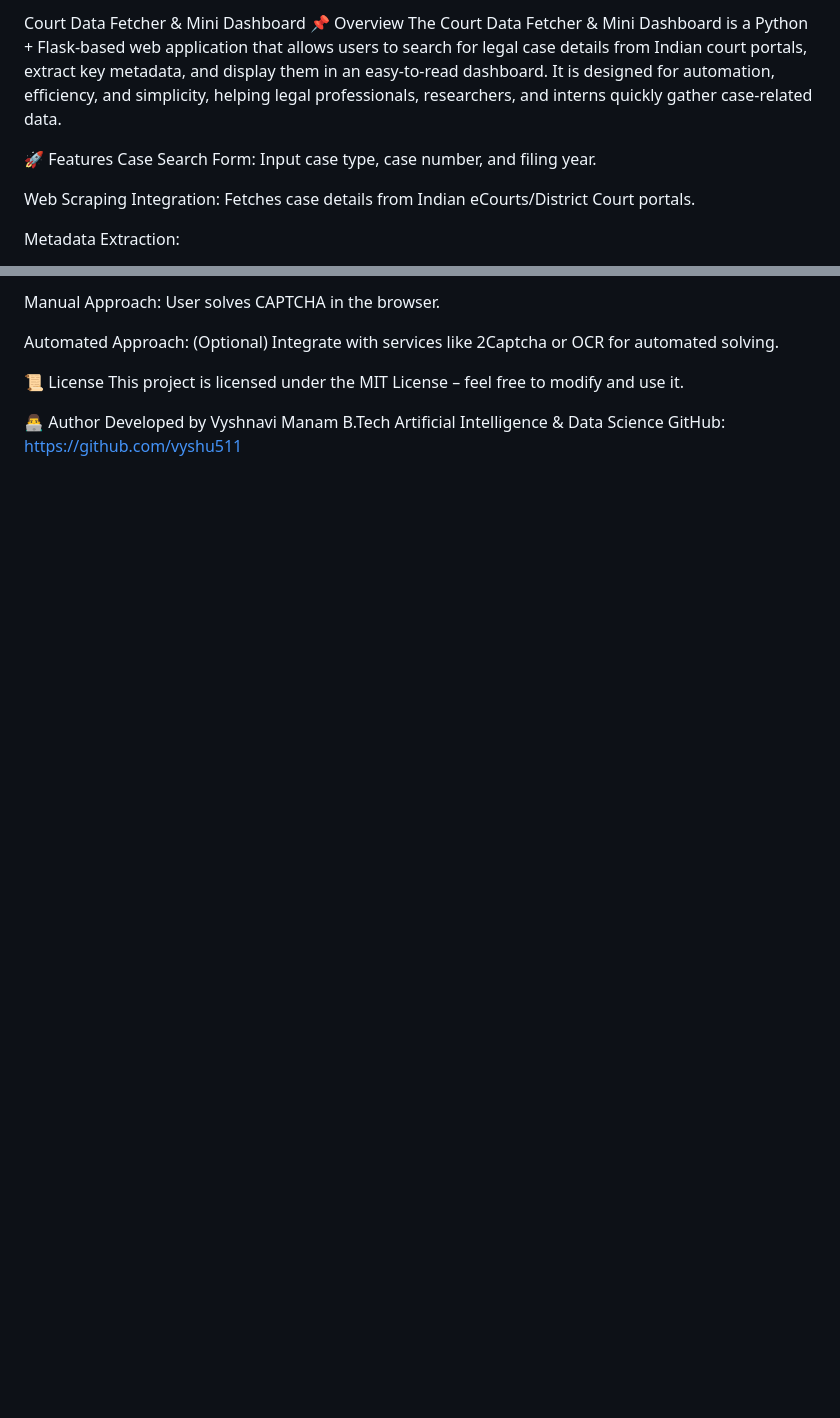
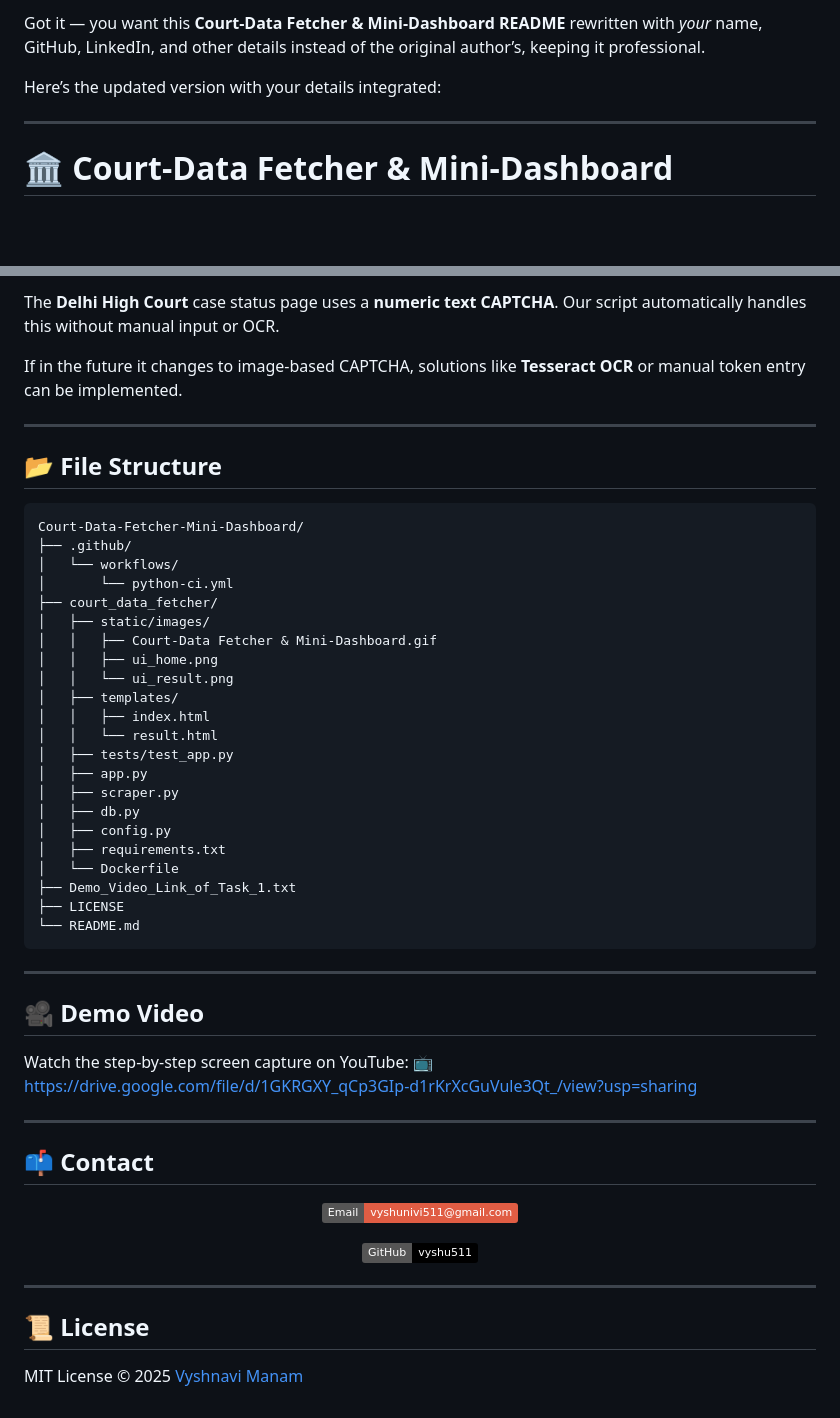
Before and after one commit to vyshu511/Court-Data-Fetcher-Mini-Dashboard, a Markdown page: README.md, 2 parts joined by grey strips. GitHub-like rendering; badges without logos; blank space fills up the shorter version.

````diff
--- a/README.md
+++ b/README.md
@@ -1,12 +1,8 @@
-Court Data Fetcher & Mini Dashboard
-📌 Overview
-The Court Data Fetcher & Mini Dashboard is a Python + Flask-based web application that allows users to search for legal case details from Indian court portals, extract key metadata, and display them in an easy-to-read dashboard.
-It is designed for automation, efficiency, and simplicity, helping legal professionals, researchers, and interns quickly gather case-related data.
+Got it — you want this **Court-Data Fetcher & Mini-Dashboard README** rewritten with *your* name, GitHub, LinkedIn, and other details instead of the original author’s, keeping it professional.
 
-🚀 Features
-Case Search Form: Input case type, case number, and filing year.
+Here’s the updated version with your details integrated:
 
-Web Scraping Integration: Fetches case details from Indian eCourts/District Court portals.
+---
 
-Metadata Extraction:
+# 🏛️ Court-Data Fetcher & Mini-Dashboard
 
@@ -121,12 +103,59 @@ Some court portals require CAPTCHA verification.
 
-Manual Approach: User solves CAPTCHA in the browser.
+The **Delhi High Court** case status page uses a **numeric text CAPTCHA**.
+Our script automatically handles this without manual input or OCR.
 
-Automated Approach: (Optional) Integrate with services like 2Captcha or OCR for automated solving.
+If in the future it changes to image-based CAPTCHA, solutions like **Tesseract OCR** or manual token entry can be implemented.
 
-📜 License
-This project is licensed under the MIT License – feel free to modify and use it.
+---
 
-👨‍💻 Author
-Developed by Vyshnavi Manam
-B.Tech Artificial Intelligence & Data Science
-GitHub: https://github.com/vyshu511
+## 📂 File Structure
+
+```
+Court-Data-Fetcher-Mini-Dashboard/
+├── .github/
+│   └── workflows/
+│       └── python-ci.yml
+├── court_data_fetcher/
+│   ├── static/images/
+│   │   ├── Court-Data Fetcher & Mini-Dashboard.gif
+│   │   ├── ui_home.png
+│   │   └── ui_result.png
+│   ├── templates/
+│   │   ├── index.html
+│   │   └── result.html
+│   ├── tests/test_app.py
+│   ├── app.py
+│   ├── scraper.py
+│   ├── db.py
+│   ├── config.py
+│   ├── requirements.txt
+│   └── Dockerfile
+├── Demo_Video_Link_of_Task_1.txt
+├── LICENSE
+└── README.md
+```
+
+---
+
+## 🎥 Demo Video
+
+Watch the step-by-step screen capture on YouTube:
+📺 https://drive.google.com/file/d/1GKRGXY_qCp3GIp-d1rKrXcGuVule3Qt_/view?usp=sharing
+
+---
+
+## 📫 Contact
+
+<div align="center">
+
+[![Email](https://img.shields.io/badge/Email-vyshunivi511%40gmail.com-red?style=flat\&logo=gmail)](mailto:vyshnavimanam23@gmail.com)
+
+[![GitHub](https://img.shields.io/badge/GitHub-vyshu511-black?style=flat\&logo=github)](https://github.com/vyshu511)
+
+</div>
+
+---
+
+## 📜 License
+
+MIT License © 2025 [Vyshnavi Manam](https://www.linkedin.com/in/vyshnavi-manam)
````
Also changed, not shown: other parts of README.md (+67 -81 lines).
